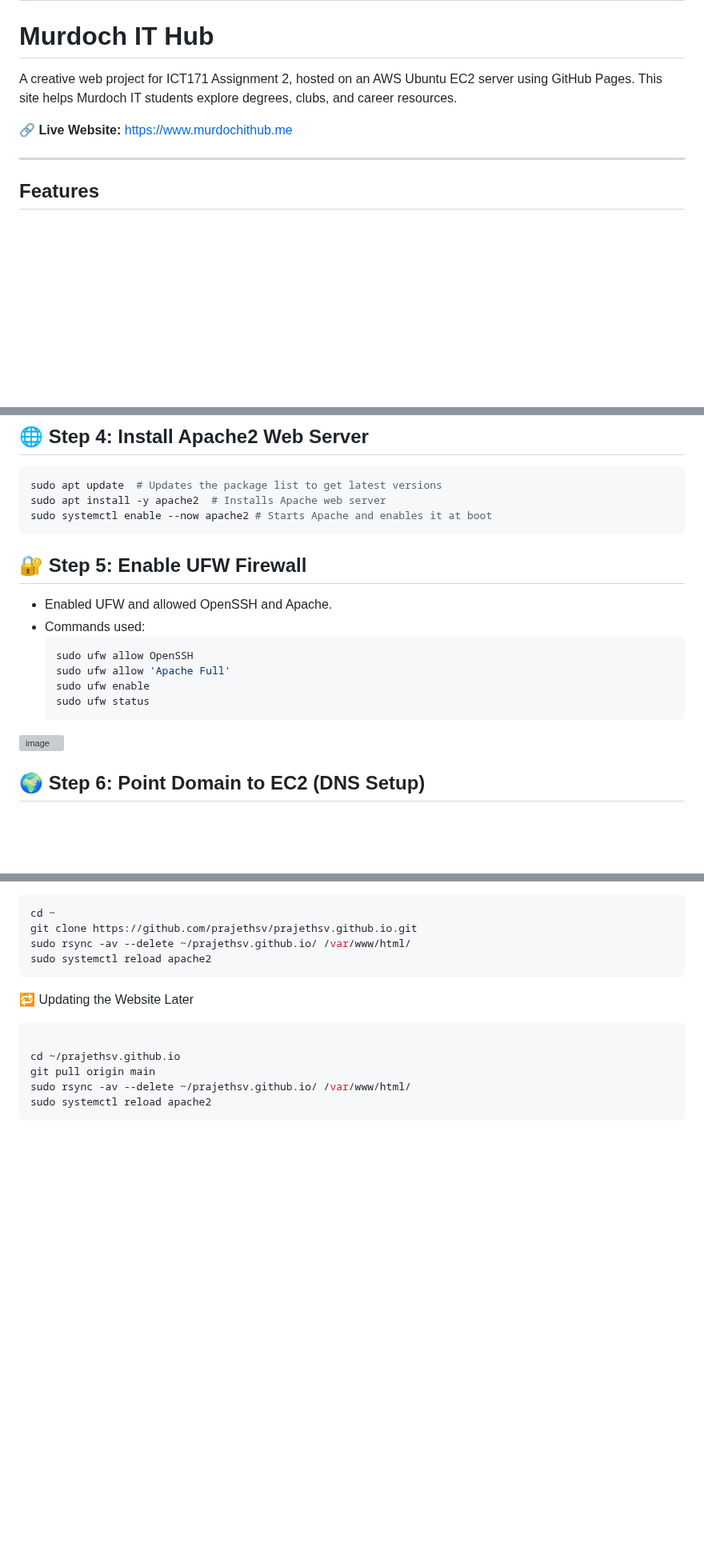
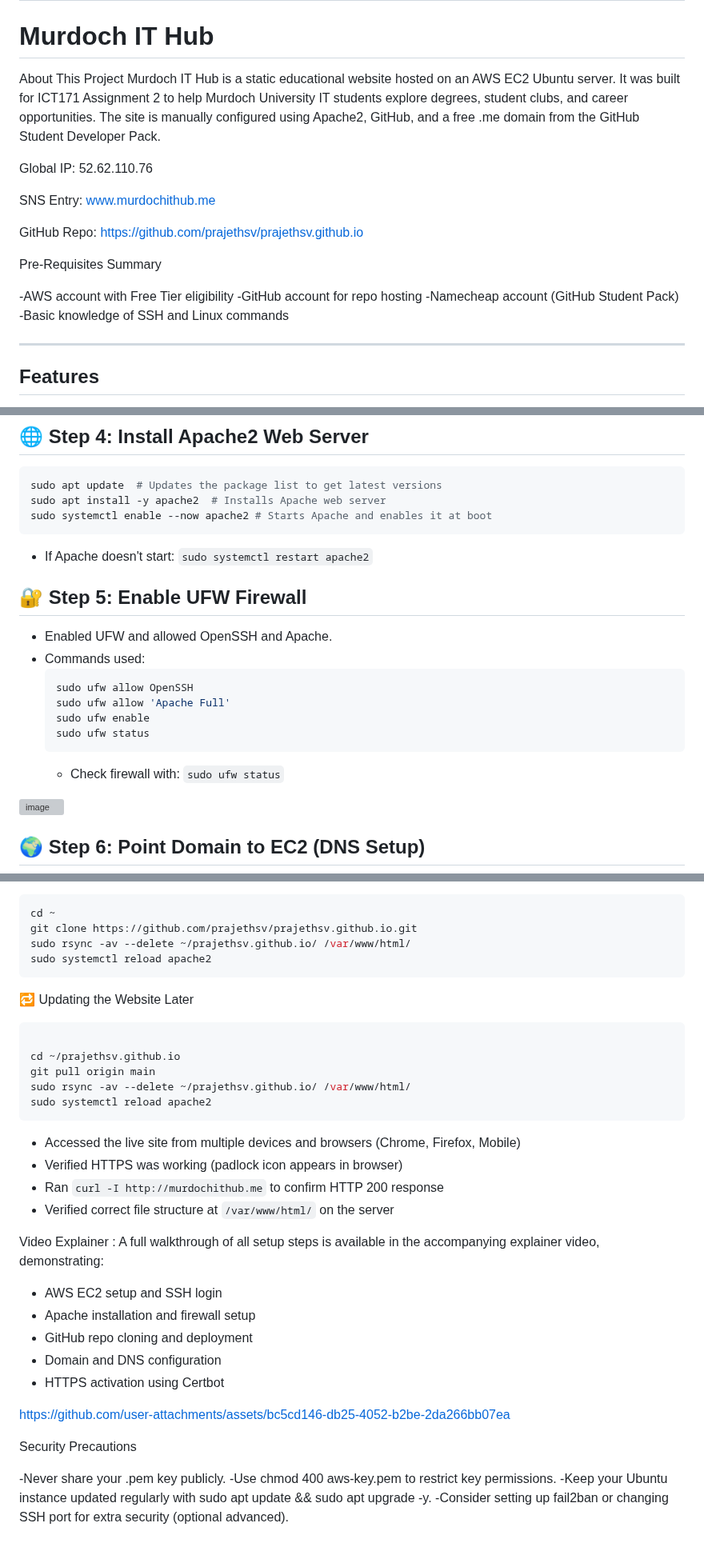
Before and after one commit to prajethsv/prajethsv.github.io, a Markdown page: README.md, 3 parts joined by grey strips. Shown at 80% size. Drawn GitHub-style; blank space fills up the shorter version; grey boxes are pictures that could not be loaded.

````diff
--- a/README.md
+++ b/README.md
@@ -1,9 +1,22 @@
 # ICT171 Assignment 2 – Cloud Server Setup
 # Murdoch IT Hub
 
-A creative web project for ICT171 Assignment 2, hosted on an AWS Ubuntu EC2 server using GitHub Pages. This site helps Murdoch IT students explore degrees, clubs, and career resources.
+About This Project
+Murdoch IT Hub is a static educational website hosted on an AWS EC2 Ubuntu server. It was built for ICT171 Assignment 2 to help Murdoch University IT students explore degrees, student clubs, and career opportunities. The site is manually configured using Apache2, GitHub, and a free .me domain from the GitHub Student Developer Pack.
 
-🔗 **Live Website:** https://www.murdochithub.me
+Global IP: 52.62.110.76
+
+SNS Entry: www.murdochithub.me
+
+GitHub Repo: https://github.com/prajethsv/prajethsv.github.io
+
+
+Pre-Requisites Summary
+
+-AWS account with Free Tier eligibility
+-GitHub account for repo hosting
+-Namecheap account (GitHub Student Pack)
+-Basic knowledge of SSH and Linux commands
 
 ---
 
@@ -81,6 +94,7 @@ sudo apt update  # Updates the package list to get latest versions
 sudo apt install -y apache2  # Installs Apache web server
 sudo systemctl enable --now apache2 # Starts Apache and enables it at boot
 ```
+- If Apache doesn't start: `sudo systemctl restart apache2`
 
 
 
@@ -95,6 +109,8 @@ sudo systemctl enable --now apache2 # Starts Apache and enables it at boot
   sudo ufw enable
   sudo ufw status
   ```
+  - Check firewall with: `sudo ufw status`
+
 ![image](https://github.com/user-attachments/assets/bd355fc6-c966-485a-8d28-749fac9bcda4)
 
 
@@ -165,3 +182,29 @@ git pull origin main
 sudo rsync -av --delete ~/prajethsv.github.io/ /var/www/html/
 sudo systemctl reload apache2
 ```
+
+- Accessed the live site from multiple devices and browsers (Chrome, Firefox, Mobile)
+- Verified HTTPS was working (padlock icon appears in browser)
+- Ran `curl -I http://murdochithub.me` to confirm HTTP 200 response
+- Verified correct file structure at `/var/www/html/` on the server
+
+
+Video Explainer
+: A full walkthrough of all setup steps is available in the accompanying explainer video, demonstrating:
+- AWS EC2 setup and SSH login
+- Apache installation and firewall setup
+- GitHub repo cloning and deployment
+- Domain and DNS configuration
+- HTTPS activation using Certbot
+
+
+https://github.com/user-attachments/assets/bc5cd146-db25-4052-b2be-2da266bb07ea
+
+
+
+Security Precautions
+
+-Never share your .pem key publicly.
+-Use chmod 400 aws-key.pem to restrict key permissions.
+-Keep your Ubuntu instance updated regularly with sudo apt update && sudo apt upgrade -y.
+-Consider setting up fail2ban or changing SSH port for extra security (optional advanced).
````
Also changed, not shown: other parts of README.md (+2 -1 lines).
